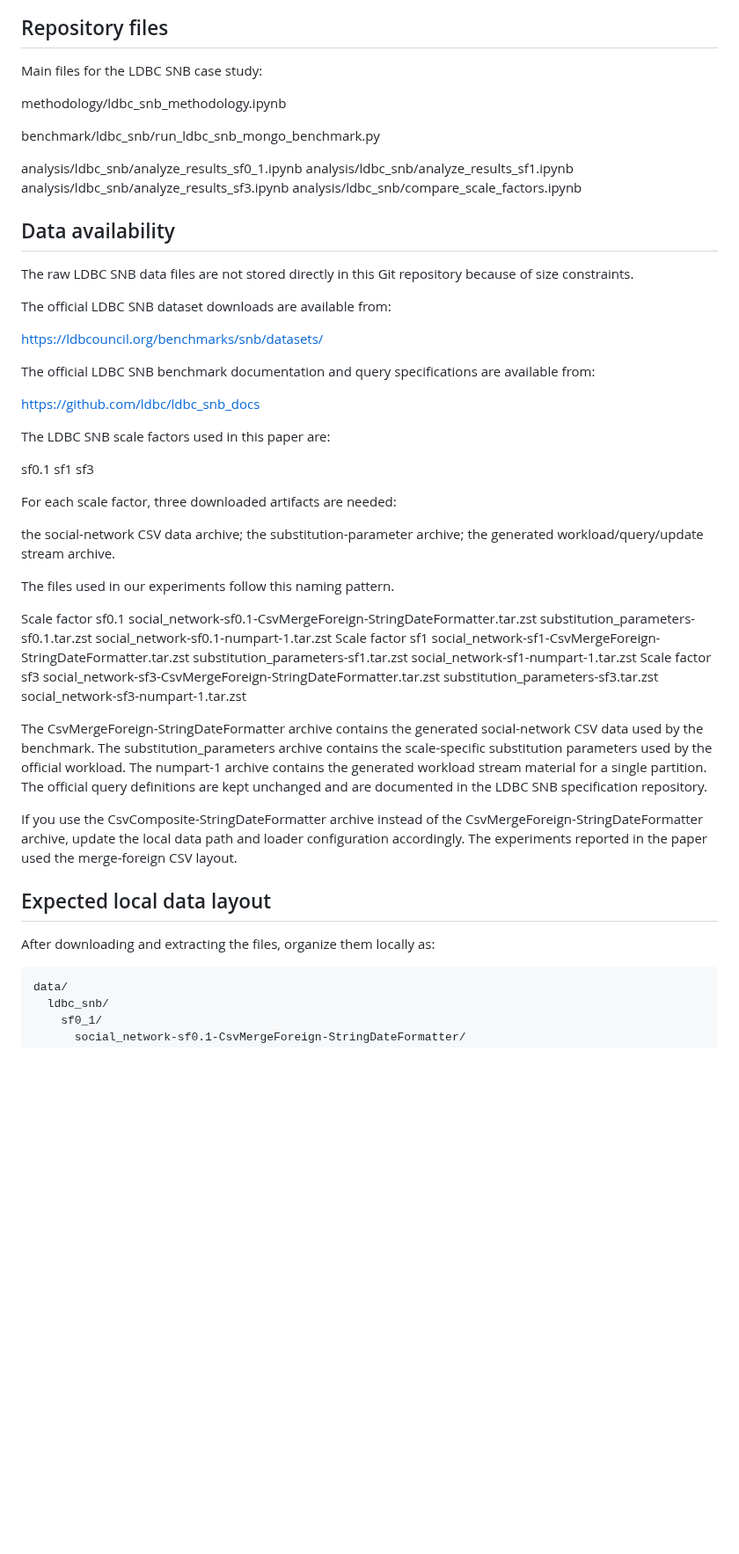
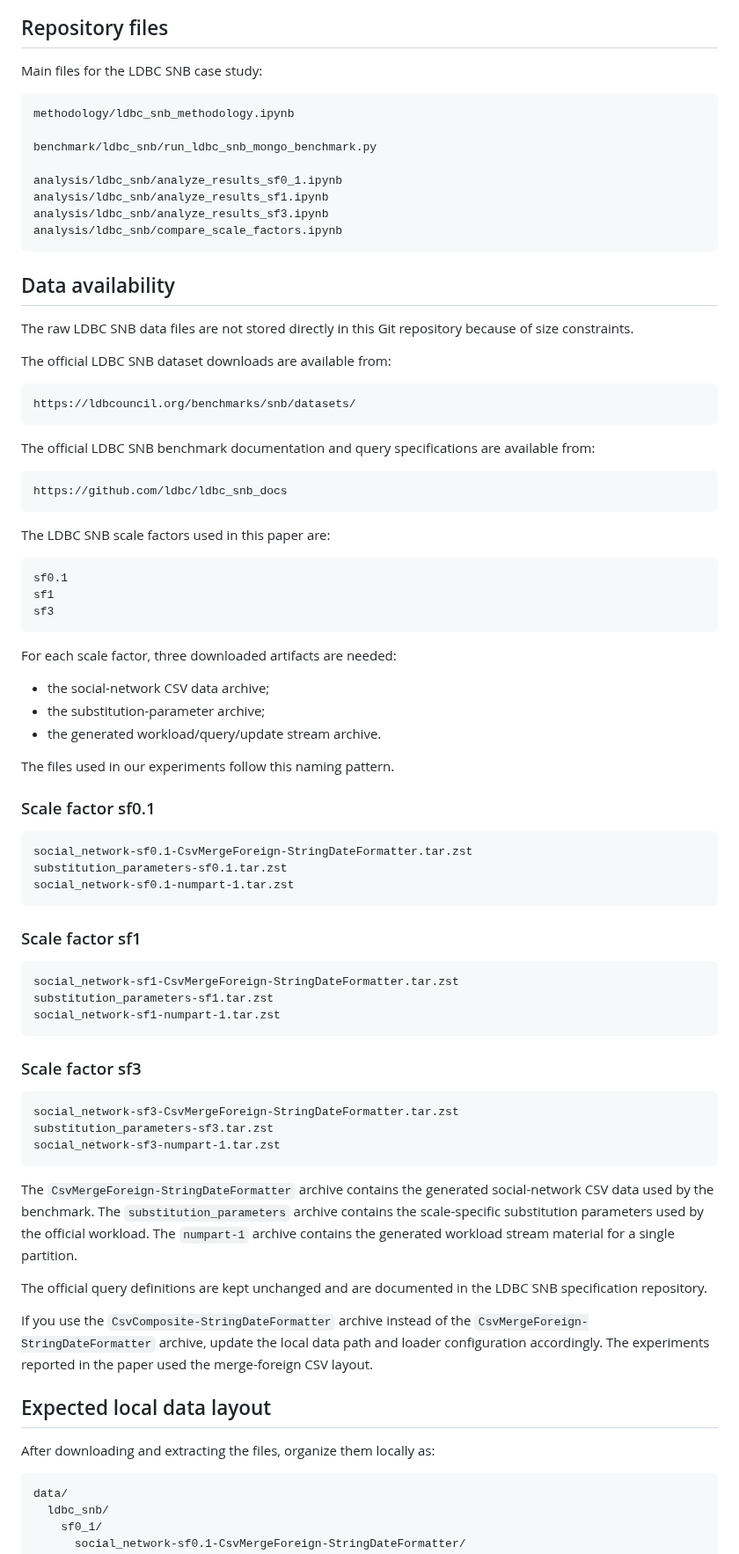
Before and after one commit to profhudsonafonso/schemalens_reprodutibilty, a Markdown page: README_LDBC_SNB.md, the part around one of its changes. Shown at 88% size. Rendered like a GitHub page; blank space fills up the shorter version.

`````diff
--- a/README_LDBC_SNB.md
+++ b/README_LDBC_SNB.md
@@ -16,7 +16,7 @@ The LDBC SNB case study supports reproduction of:
 
 Main files for the LDBC SNB case study:
 
-
+```
 methodology/ldbc_snb_methodology.ipynb
 
 benchmark/ldbc_snb/run_ldbc_snb_mongo_benchmark.py
@@ -25,7 +25,7 @@ analysis/ldbc_snb/analyze_results_sf0_1.ipynb
 analysis/ldbc_snb/analyze_results_sf1.ipynb
 analysis/ldbc_snb/analyze_results_sf3.ipynb
 analysis/ldbc_snb/compare_scale_factors.ipynb
-
+```
 
 ## Data availability
 
@@ -33,47 +33,67 @@ The raw LDBC SNB data files are not stored directly in this Git repository becau
 
 The official LDBC SNB dataset downloads are available from:
 
+```
 https://ldbcouncil.org/benchmarks/snb/datasets/
+```
 
 The official LDBC SNB benchmark documentation and query specifications are available from:
 
+```
 https://github.com/ldbc/ldbc_snb_docs
+```
 
 The LDBC SNB scale factors used in this paper are:
 
+```
 sf0.1
 sf1
 sf3
+```
 
 For each scale factor, three downloaded artifacts are needed:
 
-the social-network CSV data archive;
-the substitution-parameter archive;
-the generated workload/query/update stream archive.
+* the social-network CSV data archive;
+* the substitution-parameter archive;
+* the generated workload/query/update stream archive.
 
 The files used in our experiments follow this naming pattern.
 
-Scale factor sf0.1
+### Scale factor sf0.1
+
+```
 social_network-sf0.1-CsvMergeForeign-StringDateFormatter.tar.zst
 substitution_parameters-sf0.1.tar.zst
 social_network-sf0.1-numpart-1.tar.zst
-Scale factor sf1
+```
+
+### Scale factor sf1
+
+```
 social_network-sf1-CsvMergeForeign-StringDateFormatter.tar.zst
 substitution_parameters-sf1.tar.zst
 social_network-sf1-numpart-1.tar.zst
-Scale factor sf3
+```
+
+### Scale factor sf3
+
+```
 social_network-sf3-CsvMergeForeign-StringDateFormatter.tar.zst
 substitution_parameters-sf3.tar.zst
 social_network-sf3-numpart-1.tar.zst
+```
 
-The CsvMergeForeign-StringDateFormatter archive contains the generated social-network CSV data used by the benchmark. The substitution_parameters archive contains the scale-specific substitution parameters used by the official workload. The numpart-1 archive contains the generated workload stream material for a single partition. The official query definitions are kept unchanged and are documented in the LDBC SNB specification repository.
+The `CsvMergeForeign-StringDateFormatter` archive contains the generated social-network CSV data used by the benchmark. The `substitution_parameters` archive contains the scale-specific substitution parameters used by the official workload. The `numpart-1` archive contains the generated workload stream material for a single partition.
 
-If you use the CsvComposite-StringDateFormatter archive instead of the CsvMergeForeign-StringDateFormatter archive, update the local data path and loader configuration accordingly. The experiments reported in the paper used the merge-foreign CSV layout.
+The official query definitions are kept unchanged and are documented in the LDBC SNB specification repository.
+
+If you use the `CsvComposite-StringDateFormatter` archive instead of the `CsvMergeForeign-StringDateFormatter` archive, update the local data path and loader configuration accordingly. The experiments reported in the paper used the merge-foreign CSV layout.
 
 ## Expected local data layout
 
 After downloading and extracting the files, organize them locally as:
-````
+
+```
 data/
   ldbc_snb/
     sf0_1/
`````
Also changed, not shown: other parts of README_LDBC_SNB.md (+62 -27 lines).
